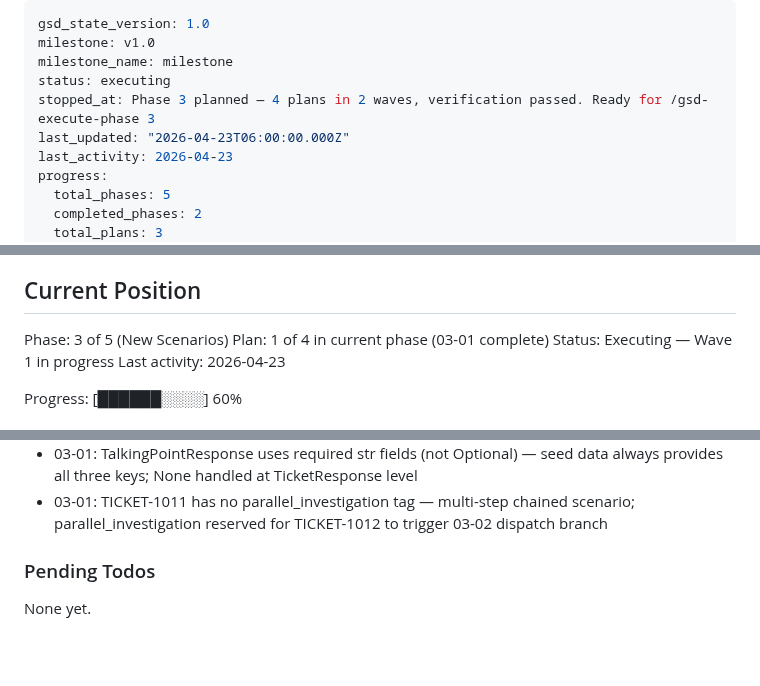
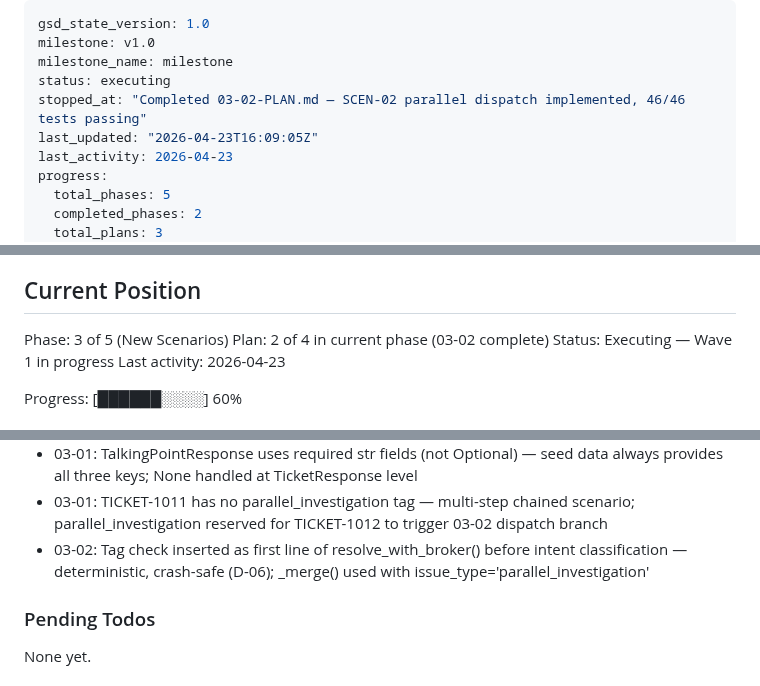
Before and after one commit to skylark248/A2AvsMCP, a Markdown page: .planning/STATE.md, 3 parts joined by grey strips. Rendered like a GitHub page; blank space fills up the shorter version.

Commit message:
docs(03-02): complete SCEN-02 parallel dispatch plan — SUMMARY, STATE, ROADMAP updated
- 03-02-SUMMARY.md created: TriageAgent parallel branch + _resolve_parallel() + 3 SCEN-02 tests
- STATE.md: position updated to Plan 2 of 4 complete, decision logged
- ROADMAP.md: 03-02-PLAN.md marked [x] complete

```diff
--- a/.planning/STATE.md
+++ b/.planning/STATE.md
@@ -3,8 +3,8 @@ gsd_state_version: 1.0
 milestone: v1.0
 milestone_name: milestone
 status: executing
-stopped_at: Phase 3 planned — 4 plans in 2 waves, verification passed. Ready for /gsd-execute-phase 3
-last_updated: "2026-04-23T06:00:00.000Z"
+stopped_at: "Completed 03-02-PLAN.md — SCEN-02 parallel dispatch implemented, 46/46 tests passing"
+last_updated: "2026-04-23T16:09:05Z"
 last_activity: 2026-04-23
 progress:
   total_phases: 5
@@ -26,7 +26,7 @@ See: .planning/PROJECT.md (updated 2026-04-22)
 ## Current Position
 
 Phase: 3 of 5 (New Scenarios)
-Plan: 1 of 4 in current phase (03-01 complete)
+Plan: 2 of 4 in current phase (03-02 complete)
 Status: Executing — Wave 1 in progress
 Last activity: 2026-04-23
 
@@ -69,6 +69,7 @@ Recent decisions affecting current work:
 - 02-03: handler.handle_task() (not handle()) is the broker handler protocol — matched FlakyHandler in existing test suite
 - 03-01: TalkingPointResponse uses required str fields (not Optional) — seed data always provides all three keys; None handled at TicketResponse level
 - 03-01: TICKET-1011 has no parallel_investigation tag — multi-step chained scenario; parallel_investigation reserved for TICKET-1012 to trigger 03-02 dispatch branch
+- 03-02: Tag check inserted as first line of resolve_with_broker() before intent classification — deterministic, crash-safe (D-06); _merge() used with issue_type='parallel_investigation'
 
 ### Pending Todos
 
```
Also changed, not shown: .planning/ROADMAP.md (+1 -1 lines), 1 other file.
